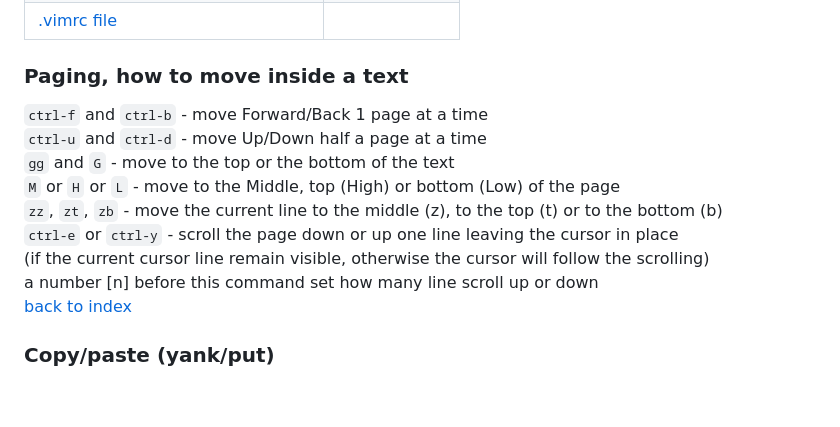
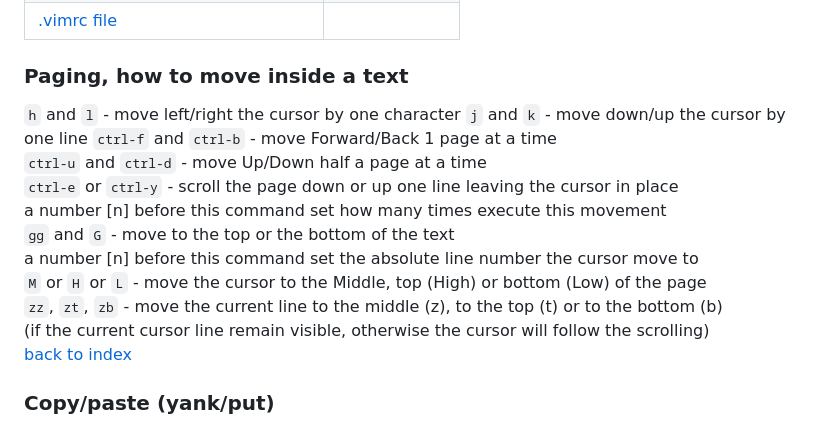
Before and after one commit to sinoath/vimTest, a Markdown page: myVimSheet.md, the part around one of its changes. GitHub-like rendering; blank space fills up the shorter version.

Commit message:
main: edited Paging topic in myVimSheet.md, minor format editing

```diff
--- a/myVimSheet.md
+++ b/myVimSheet.md
@@ -31,14 +31,17 @@
 
 ### Paging, how to move inside a text
 
+`h` and `l` - move left/right the cursor by one character
+`j` and `k` - move down/up the cursor by one line
 `ctrl-f` and `ctrl-b` - move Forward/Back 1 page at a time<br>
 `ctrl-u` and `ctrl-d` - move Up/Down half a page at a time<br>
+`ctrl-e` or `ctrl-y` - scroll the page down or up one line leaving the cursor in place<br>
+a number [n] before this command set how many times execute this movement<br>
 `gg` and `G` - move to the top or the bottom of the text<br>
-`M` or `H` or `L` - move to the Middle, top (High) or bottom (Low) of the page<br>
+a number [n] before this command set the absolute line number the cursor move to<br>
+`M` or `H` or `L` - move the cursor to the Middle, top (High) or bottom (Low) of the page<br>
 `zz`, `zt`, `zb` - move the current line to the middle (z), to the top (t) or to the bottom (b)<br>
-`ctrl-e` or `ctrl-y` - scroll the page down or up one line leaving the cursor in place<br>
 (if the current cursor line remain visible, otherwise the cursor will follow the scrolling)<br>
-a number [n] before this command set how many line scroll up or down<br>
 [back to index](#custom-vim-sheet)
 
 ### Copy/paste (yank/put)
```
Also changed, not shown: other parts of myVimSheet.md (+2 -2 lines).
